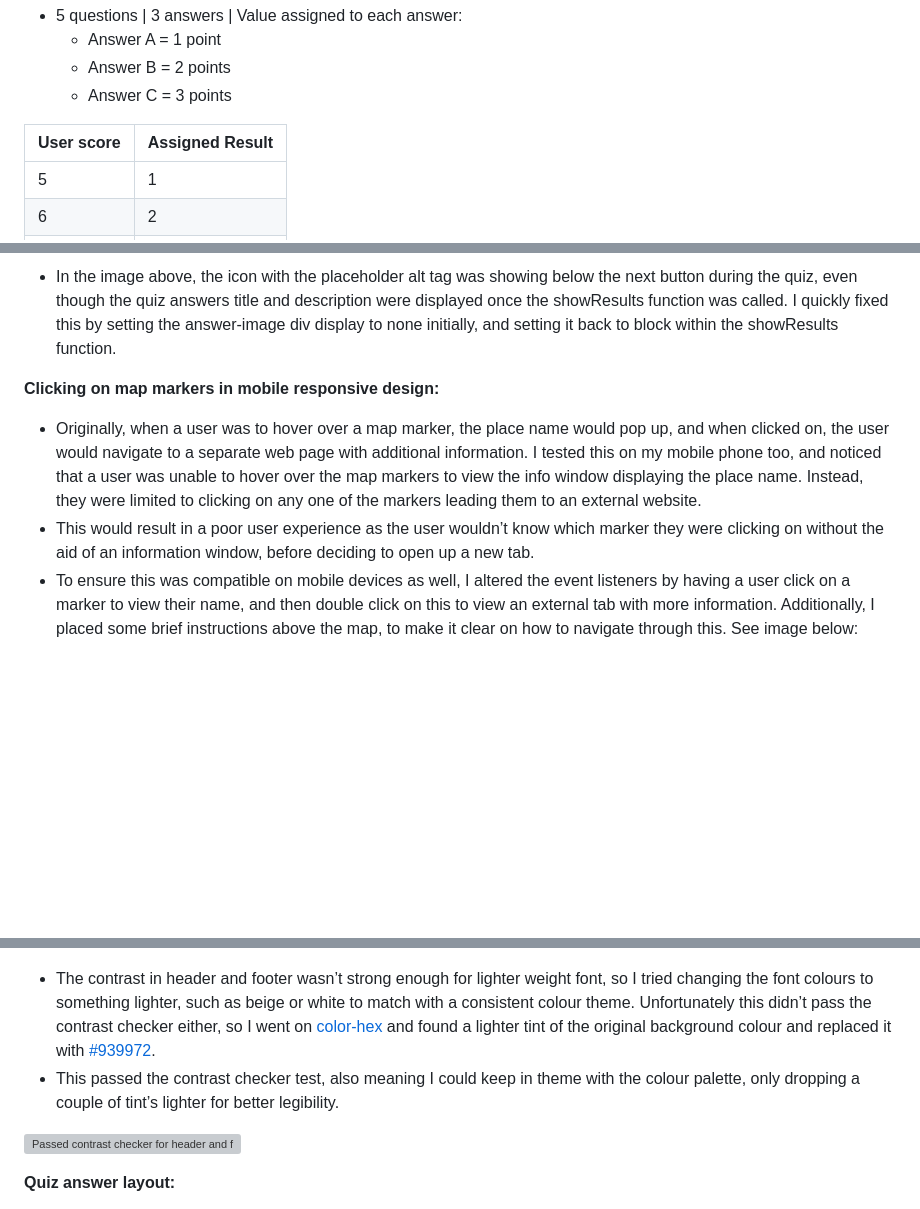
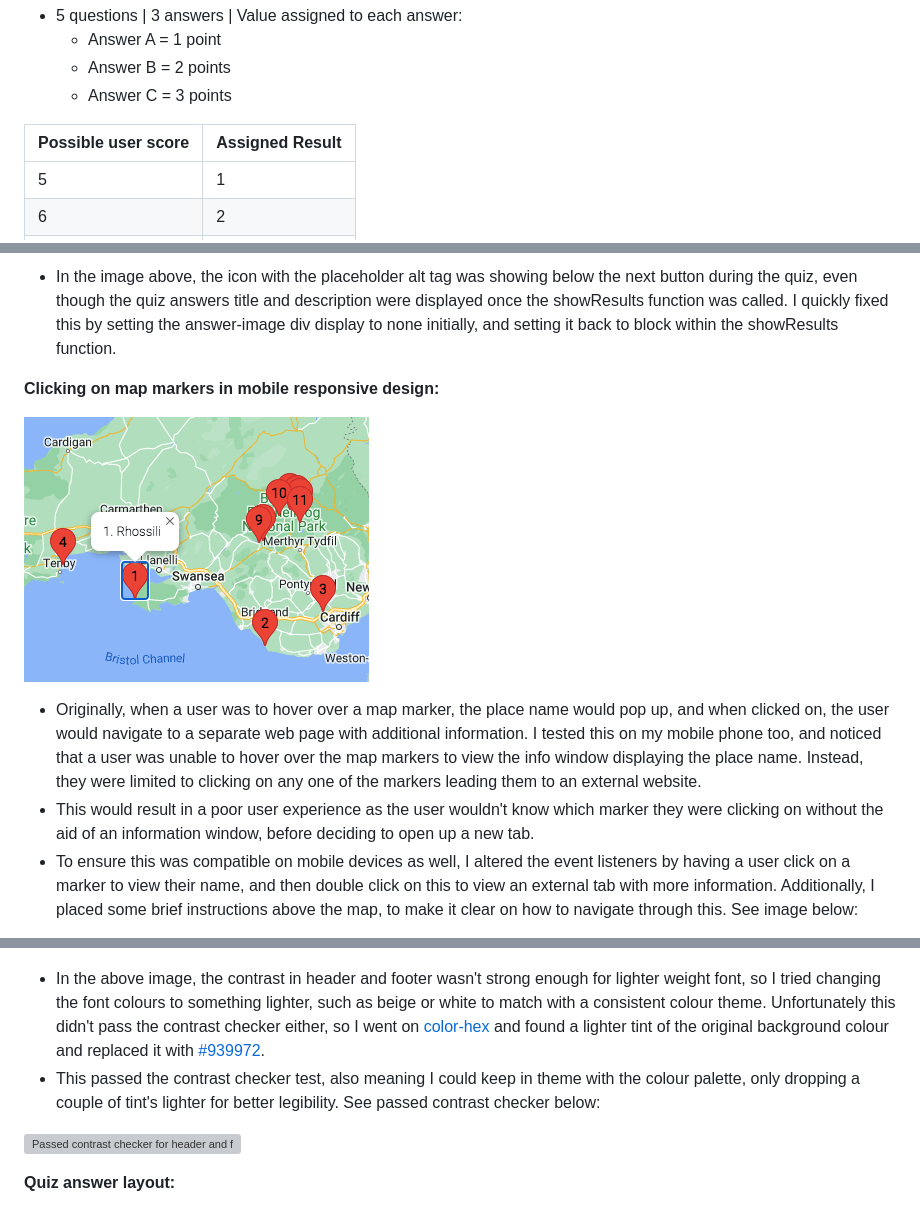
Before and after one commit to ClaraR93/Discover-South-Wales, a Markdown page: README.md, 3 parts joined by grey strips. Rendered like a GitHub page; pictures changed too: docs/images/map-markers.png (added); blank space fills up the shorter version; grey boxes are pictures that could not be loaded.

Commit message:
Upload map-markers.png and add content to readme.md

```diff
--- a/README.md
+++ b/README.md
@@ -299,7 +299,7 @@ As a result, it was easier to visualise how I would create a function that would
   - Answer B = 2 points
   - Answer C = 3 points
 
-User score | Assigned Result
+Possible user score | Assigned Result
 ---|---
 5 | 1
 6 | 2
@@ -366,8 +373,10 @@ User score | Assigned Result
 
 **Clicking on map markers in mobile responsive design:**
 
+![Map marker when hovered over](docs/images/map-markers.png)
+
 - Originally, when a user was to hover over a map marker, the place name would pop up, and when clicked on, the user would navigate to a separate web page with additional information. I tested this on my mobile phone too, and noticed that a user was unable to hover over the map markers to view the info window displaying the place name. Instead, they were limited to clicking on any one of the markers leading them to an external website.
-- This would result in a poor user experience as the user wouldn’t know which marker they were clicking on without the aid of an information window, before deciding to open up a new tab.
+- This would result in a poor user experience as the user wouldn't know which marker they were clicking on without the aid of an information window, before deciding to open up a new tab.
 - To ensure this was compatible on mobile devices as well, I altered the event listeners by having a user click on a marker to view their name, and then double click on this to view an external tab with more information. Additionally, I placed some brief instructions above the map, to make it clear on how to navigate through this. See image below:
 
 ![Map marker instructions](docs/images/map-page.png)
@@ -387,8 +396,8 @@ I considered using a box shadow effect instead, and used [Design Shack](https://
 
 ![Failed contrast checker for header and footer](docs/images/contrast-checker-fail.png)
 
-- The contrast in header and footer wasn’t strong enough for lighter weight font, so I tried changing the font colours to something lighter, such as beige or white to match with a consistent colour theme. Unfortunately this didn’t pass the contrast checker either, so I went on [color-hex](https://www.color-hex.com/color/79804f) and found a lighter tint of the original background colour and replaced it with [#939972](https://www.color-hex.com/color/939972).
-- This passed the contrast checker test, also meaning I could keep in theme with the colour palette, only dropping a couple of tint’s lighter for better legibility.
+- In the above image, the contrast in header and footer wasn't strong enough for lighter weight font, so I tried changing the font colours to something lighter, such as beige or white to match with a consistent colour theme. Unfortunately this didn't pass the contrast checker either, so I went on [color-hex](https://www.color-hex.com/color/79804f) and found a lighter tint of the original background colour and replaced it with [#939972](https://www.color-hex.com/color/939972).
+- This passed the contrast checker test, also meaning I could keep in theme with the colour palette, only dropping a couple of tint's lighter for better legibility. See passed contrast checker below:
 
 ![Passed contrast checker for header and footer](docs/images/contrast-checker-pass.png)
 
```
Also changed, not shown: other parts of README.md (+11 -4 lines).
